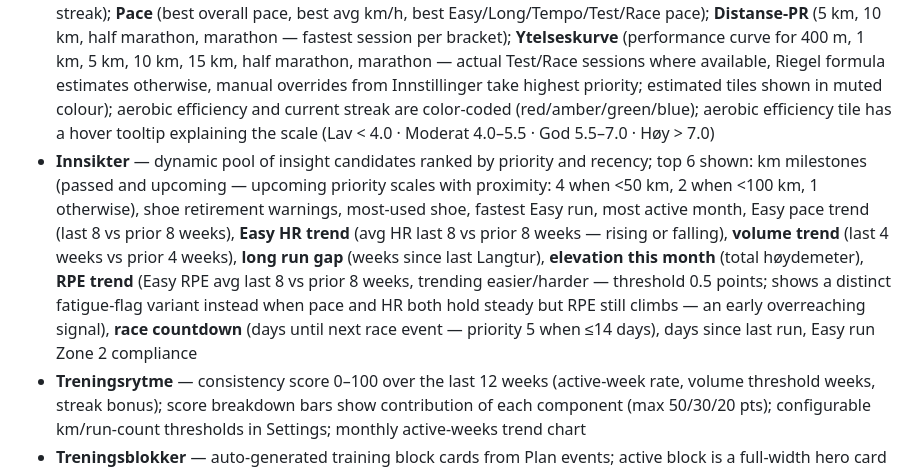
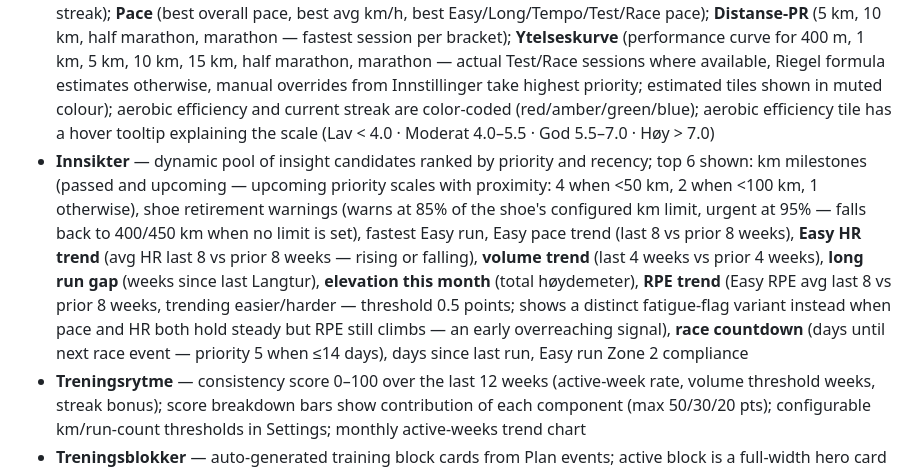
Before and after one commit to psvadev/running, a Markdown page: README.md, the part around the change. Rendered like a GitHub page.

Commit message:
Update README for the sharpened Innsikter pool
Co-Authored-By: Claude Opus 4.8 <noreply@anthropic.com>

```diff
--- a/README.md
+++ b/README.md
@@ -14,7 +14,7 @@ A self-contained single-file running tracker that replaces a multi-tab Excel wor
 ### Dashboard (Oversikt)
 - **Yearly goal card** — progress bar with km done, km remaining, year-end projection, and required weekly km to stay on track
 - **Rekorder** — four sub-sections: **main grid** (total distance, total time, avg km/week, longest session by distance and time, best week, best month, best 4-week block, most elevation gain, total elevation gain (with Everest multiple), outdoor km, indoor km, best aerobic efficiency, lowest avg HR on a run ≥ 5 km, longest streak, current streak); **Pace** (best overall pace, best avg km/h, best Easy/Long/Tempo/Test/Race pace); **Distanse-PR** (5 km, 10 km, half marathon, marathon — fastest session per bracket); **Ytelseskurve** (performance curve for 400 m, 1 km, 5 km, 10 km, 15 km, half marathon, marathon — actual Test/Race sessions where available, Riegel formula estimates otherwise, manual overrides from Innstillinger take highest priority; estimated tiles shown in muted colour); aerobic efficiency and current streak are color-coded (red/amber/green/blue); aerobic efficiency tile has a hover tooltip explaining the scale (Lav < 4.0 · Moderat 4.0–5.5 · God 5.5–7.0 · Høy > 7.0)
-- **Innsikter** — dynamic pool of insight candidates ranked by priority and recency; top 6 shown: km milestones (passed and upcoming — upcoming priority scales with proximity: 4 when <50 km, 2 when <100 km, 1 otherwise), shoe retirement warnings, most-used shoe, fastest Easy run, most active month, Easy pace trend (last 8 vs prior 8 weeks), **Easy HR trend** (avg HR last 8 vs prior 8 weeks — rising or falling), **volume trend** (last 4 weeks vs prior 4 weeks), **long run gap** (weeks since last Langtur), **elevation this month** (total høydemeter), **RPE trend** (Easy RPE avg last 8 vs prior 8 weeks, trending easier/harder — threshold 0.5 points; shows a distinct fatigue-flag variant instead when pace and HR both hold steady but RPE still climbs — an early overreaching signal), **race countdown** (days until next race event — priority 5 when ≤14 days), days since last run, Easy run Zone 2 compliance
+- **Innsikter** — dynamic pool of insight candidates ranked by priority and recency; top 6 shown: km milestones (passed and upcoming — upcoming priority scales with proximity: 4 when <50 km, 2 when <100 km, 1 otherwise), shoe retirement warnings (warns at 85% of the shoe's configured km limit, urgent at 95% — falls back to 400/450 km when no limit is set), fastest Easy run, Easy pace trend (last 8 vs prior 8 weeks), **Easy HR trend** (avg HR last 8 vs prior 8 weeks — rising or falling), **volume trend** (last 4 weeks vs prior 4 weeks), **long run gap** (weeks since last Langtur), **elevation this month** (total høydemeter), **RPE trend** (Easy RPE avg last 8 vs prior 8 weeks, trending easier/harder — threshold 0.5 points; shows a distinct fatigue-flag variant instead when pace and HR both hold steady but RPE still climbs — an early overreaching signal), **race countdown** (days until next race event — priority 5 when ≤14 days), days since last run, Easy run Zone 2 compliance
 - **Treningsrytme** — consistency score 0–100 over the last 12 weeks (active-week rate, volume threshold weeks, streak bonus); score breakdown bars show contribution of each component (max 50/30/20 pts); configurable km/run-count thresholds in Settings; monthly active-weeks trend chart
 - **Treningsblokker** — auto-generated training block cards from Plan events; active block is a full-width hero card with consistency progress bar and weekly km sparkline; past blocks shown as compact cards below; click any card for a rich drill-down: weekly progression bars (each row clickable → week detail; badges for Toppuke / Lengste løp / Raskest), auto-generated highlights (best week, longest run, streak, pace trend), consistency breakdown, HR zone distribution (stacked bar with low/high intensity summary), comparison vs previous block, and full run list
 - **Treningsbelastning per uke** — weekly training load scored by zone intensity (Z1=1 … Z5=5 points/min), color-coded bars with 4-week rolling average
```
